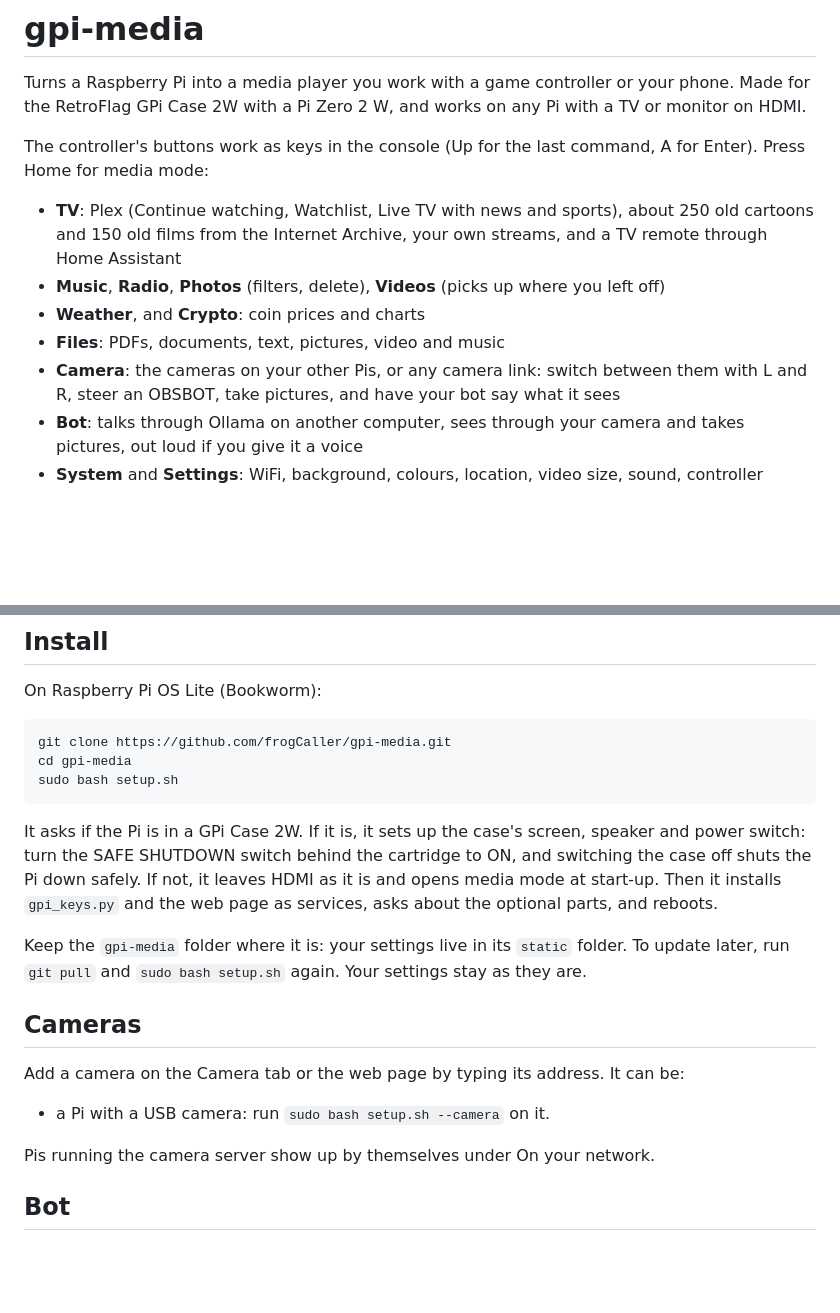
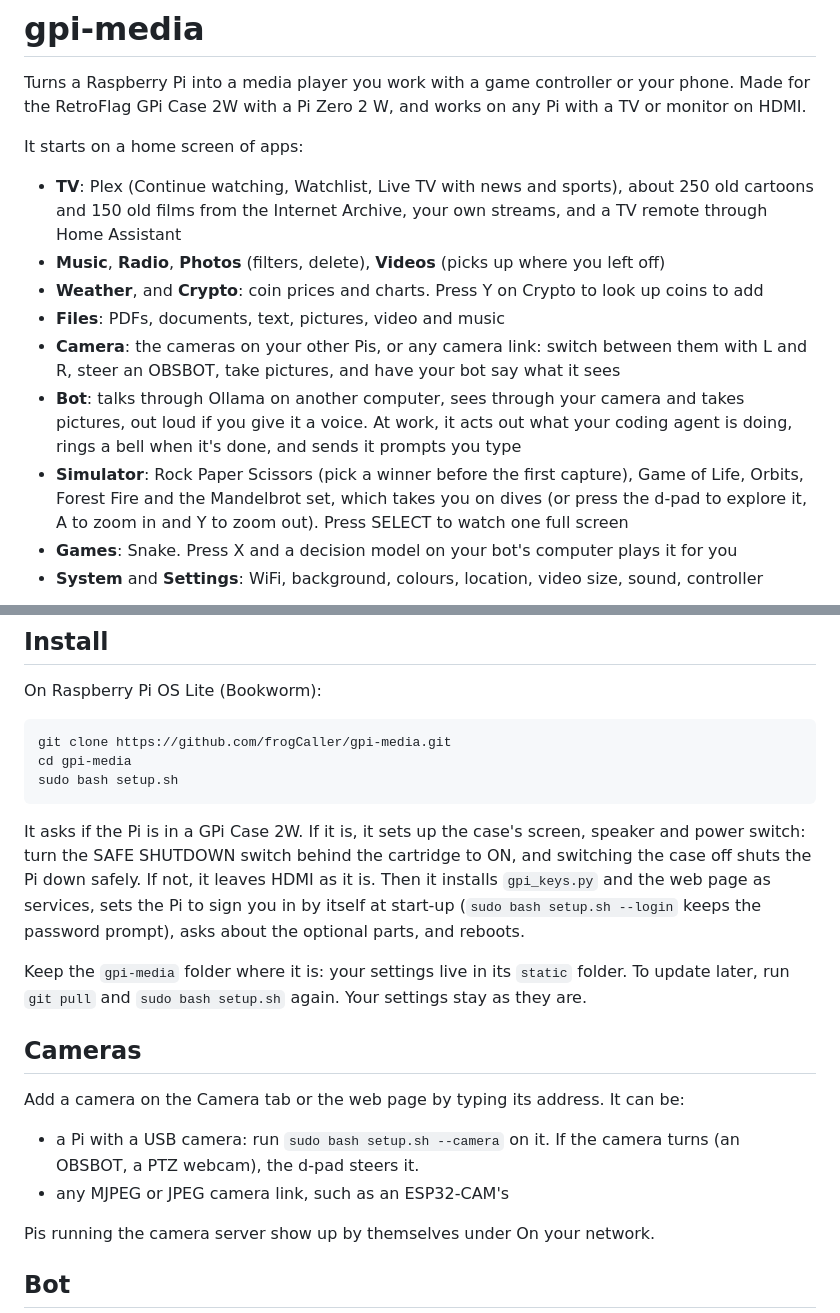
Before and after one commit to frogCaller/Pie-tato, a Markdown page: README.md, 2 parts joined by grey strips. GitHub-like rendering; blank space fills up the shorter version.

```diff
--- a/README.md
+++ b/README.md
@@ -4,19 +4,23 @@ Turns a Raspberry Pi into a media player you work with a game controller or your
 Made for the RetroFlag GPi Case 2W with a Pi Zero 2 W, and works on any Pi with a TV or
 monitor on HDMI.
 
-The controller's buttons work as keys in the console (Up for the last command, A for Enter).
-Press Home for media mode:
+It starts on a home screen of apps:
 
 - **TV**: Plex (Continue watching, Watchlist, Live TV with news and sports), about 250 old
   cartoons and 150 old films from the Internet Archive, your own streams, and a TV remote
   through Home Assistant
 - **Music**, **Radio**, **Photos** (filters, delete), **Videos** (picks up where you left off)
-- **Weather**, and **Crypto**: coin prices and charts
+- **Weather**, and **Crypto**: coin prices and charts. Press Y on Crypto to look up coins to add
 - **Files**: PDFs, documents, text, pictures, video and music
 - **Camera**: the cameras on your other Pis, or any camera link: switch between them with L and R,
   steer an OBSBOT, take pictures, and have your bot say what it sees
 - **Bot**: talks through Ollama on another computer, sees through your camera and takes pictures,
-  out loud if you give it a voice
+  out loud if you give it a voice. At work, it acts out what your coding agent is doing, rings a
+  bell when it's done, and sends it prompts you type
+- **Simulator**: Rock Paper Scissors (pick a winner before the first capture), Game of Life, Orbits,
+  Forest Fire and the Mandelbrot set, which takes you on dives (or press the d-pad to explore it,
+  A to zoom in and Y to zoom out). Press SELECT to watch one full screen
+- **Games**: Snake. Press X and a decision model on your bot's computer plays it for you
 - **System** and **Settings**: WiFi, background, colours, location, video size, sound, controller
 
 ![Media mode](docs/screens.png)
@@ -53,9 +59,10 @@ sudo bash setup.sh
 
 It asks if the Pi is in a GPi Case 2W. If it is, it sets up the case's screen, speaker and
 power switch: turn the SAFE SHUTDOWN switch behind the cartridge to ON, and switching the case
-off shuts the Pi down safely. If not, it leaves HDMI as it is and opens media mode at start-up.
-Then it installs `gpi_keys.py` and the web page as services, asks about the optional parts,
-and reboots.
+off shuts the Pi down safely. If not, it leaves HDMI as it is.
+Then it installs `gpi_keys.py` and the web page as services, sets the Pi to sign you in by
+itself at start-up (`sudo bash setup.sh --login` keeps the password prompt), asks about the
+optional parts, and reboots.
 
 Keep the `gpi-media` folder where it is: your settings live in its `static` folder. To update
 later, run `git pull` and `sudo bash setup.sh` again. Your settings stay as they are.
@@ -64,7 +71,9 @@ later, run `git pull` and `sudo bash setup.sh` again. Your settings stay as they
 
 Add a camera on the Camera tab or the web page by typing its address. It can be:
 
-- a Pi with a USB camera: run `sudo bash setup.sh --camera` on it.
+- a Pi with a USB camera: run `sudo bash setup.sh --camera` on it. If the camera turns (an OBSBOT,
+  a PTZ webcam), the d-pad steers it.
+- any MJPEG or JPEG camera link, such as an ESP32-CAM's
 
 Pis running the camera server show up by themselves under On your network.
 
```
Also changed, not shown: other parts of README.md (+39 -2 lines).
